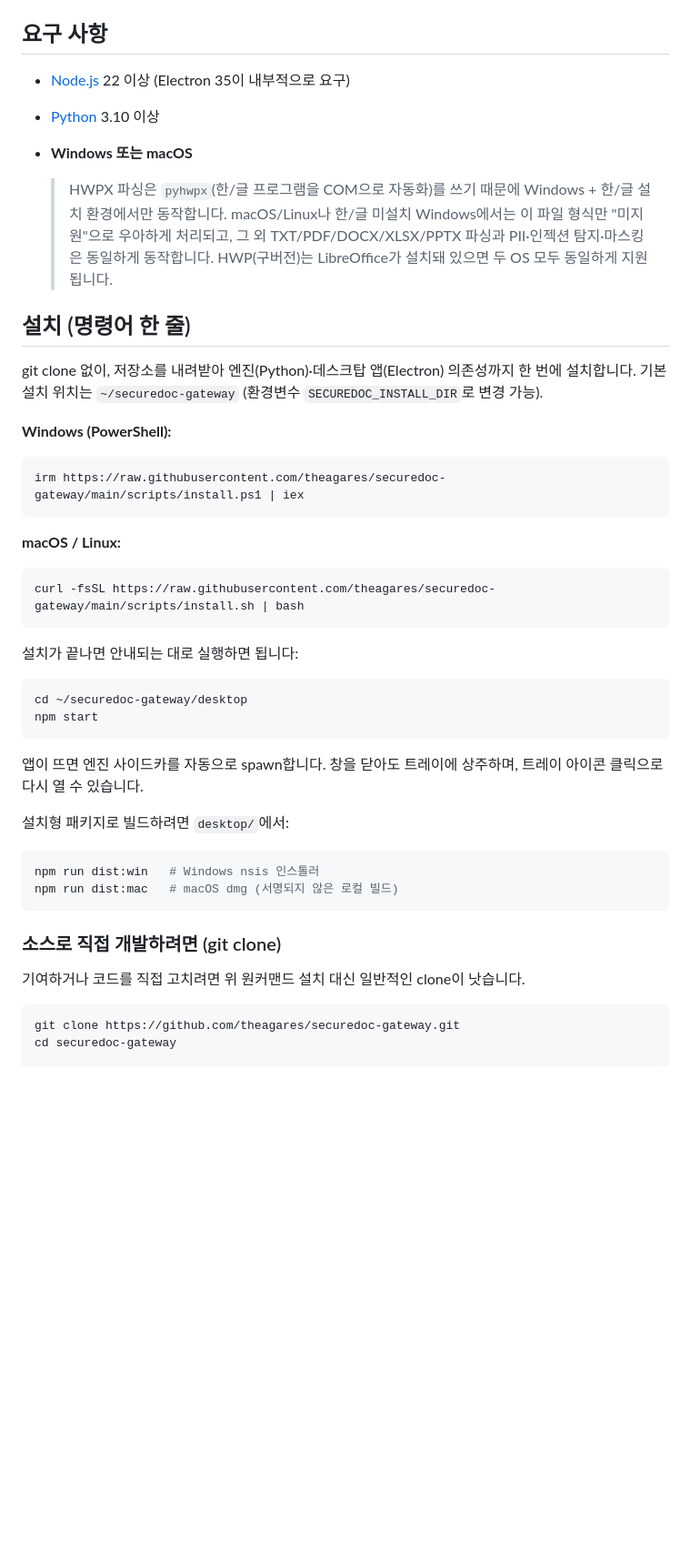
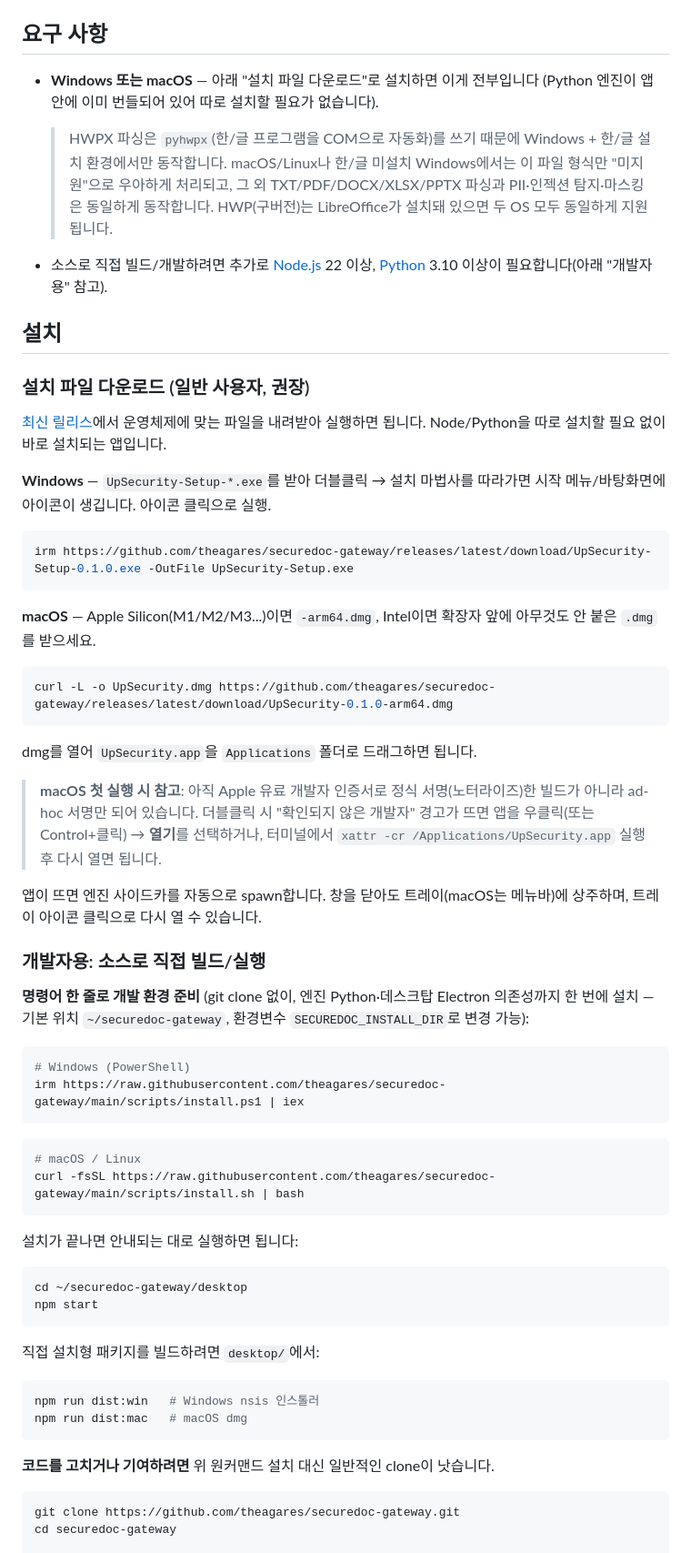
Before and after one commit to theagares/campfire, a Markdown page: README.md, the part around the change. Shown at 91% size. Drawn GitHub-style; blank space fills up the shorter version.

Commit message:
README: 설치형 exe/dmg 다운로드를 일반 사용자 기본 경로로 안내
GitHub Releases에 실제로 동작하는 Windows exe / macOS dmg(arm64+x64)가
올라간 뒤라 npm start 개발 경로를 맨 위에 두는 게 더 이상 맞지 않았다.
"설치 파일 다운로드"를 최상단 기본 경로로, 기존 원커맨드 개발환경 설치와
git clone 개발 워크플로는 "개발자용"으로 재편. macOS는 아직 노터라이즈가
아니라 ad-hoc 서명뿐이라 첫 실행 시 우클릭 열기/xattr 안내 추가.

Co-Authored-By: Claude Sonnet 5 <noreply@anthropic.com>

````diff
--- a/README.md
+++ b/README.md
@@ -9,9 +9,8 @@
 
 ## 요구 사항
 
-- [Node.js](https://nodejs.org) 22 이상 (Electron 35이 내부적으로 요구)
-- [Python](https://www.python.org) 3.10 이상
-- **Windows 또는 macOS**
+- **Windows 또는 macOS** — 아래 "설치 파일 다운로드"로 설치하면 이게 전부입니다
+  (Python 엔진이 앱 안에 이미 번들되어 있어 따로 설치할 필요가 없습니다).
 
   > HWPX 파싱은 `pyhwpx`(한/글 프로그램을 COM으로 자동화)를 쓰기 때문에
   > Windows + 한/글 설치 환경에서만 동작합니다. macOS/Linux나 한/글 미설치
@@ -19,21 +18,54 @@
   > TXT/PDF/DOCX/XLSX/PPTX 파싱과 PII·인젝션 탐지·마스킹은 동일하게 동작합니다.
   > HWP(구버전)는 LibreOffice가 설치돼 있으면 두 OS 모두 동일하게 지원됩니다.
 
-## 설치 (명령어 한 줄)
+- 소스로 직접 빌드/개발하려면 추가로 [Node.js](https://nodejs.org) 22 이상,
+  [Python](https://www.python.org) 3.10 이상이 필요합니다(아래 "개발자용" 참고).
 
-git clone 없이, 저장소를 내려받아 엔진(Python)·데스크탑 앱(Electron) 의존성까지
-한 번에 설치합니다. 기본 설치 위치는 `~/securedoc-gateway` (환경변수
-`SECUREDOC_INSTALL_DIR`로 변경 가능).
+## 설치
 
-**Windows (PowerShell):**
+### 설치 파일 다운로드 (일반 사용자, 권장)
+
+[최신 릴리스](https://github.com/theagares/securedoc-gateway/releases/latest)에서
+운영체제에 맞는 파일을 내려받아 실행하면 됩니다. Node/Python을 따로 설치할 필요
+없이 바로 설치되는 앱입니다.
+
+**Windows** — `UpSecurity-Setup-*.exe`를 받아 더블클릭 → 설치 마법사를 따라가면
+시작 메뉴/바탕화면에 아이콘이 생깁니다. 아이콘 클릭으로 실행.
 
 ```powershell
+irm https://github.com/theagares/securedoc-gateway/releases/latest/download/UpSecurity-Setup-0.1.0.exe -OutFile UpSecurity-Setup.exe
+```
+
+**macOS** — Apple Silicon(M1/M2/M3...)이면 `-arm64.dmg`, Intel이면 확장자 앞에
+아무것도 안 붙은 `.dmg`를 받으세요.
+
+```bash
+curl -L -o UpSecurity.dmg https://github.com/theagares/securedoc-gateway/releases/latest/download/UpSecurity-0.1.0-arm64.dmg
+```
+
+dmg를 열어 `UpSecurity.app`을 `Applications` 폴더로 드래그하면 됩니다.
+
+> **macOS 첫 실행 시 참고**: 아직 Apple 유료 개발자 인증서로 정식 서명(노터라이즈)한
+> 빌드가 아니라 ad-hoc 서명만 되어 있습니다. 더블클릭 시 "확인되지 않은 개발자"
+> 경고가 뜨면 앱을 우클릭(또는 Control+클릭) → **열기**를 선택하거나, 터미널에서
+> `xattr -cr /Applications/UpSecurity.app` 실행 후 다시 열면 됩니다.
+
+앱이 뜨면 엔진 사이드카를 자동으로 spawn합니다. 창을 닫아도 트레이(macOS는
+메뉴바)에 상주하며, 트레이 아이콘 클릭으로 다시 열 수 있습니다.
+
+### 개발자용: 소스로 직접 빌드/실행
+
+**명령어 한 줄로 개발 환경 준비** (git clone 없이, 엔진 Python·데스크탑 Electron
+의존성까지 한 번에 설치 — 기본 위치 `~/securedoc-gateway`, 환경변수
+`SECUREDOC_INSTALL_DIR`로 변경 가능):
+
+```powershell
+# Windows (PowerShell)
 irm https://raw.githubusercontent.com/theagares/securedoc-gateway/main/scripts/install.ps1 | iex
 ```
 
-**macOS / Linux:**
-
 ```bash
+# macOS / Linux
 curl -fsSL https://raw.githubusercontent.com/theagares/securedoc-gateway/main/scripts/install.sh | bash
 ```
 
@@ -44,19 +76,14 @@ cd ~/securedoc-gateway/desktop
 npm start
 ```
 
-앱이 뜨면 엔진 사이드카를 자동으로 spawn합니다. 창을 닫아도 트레이에
-상주하며, 트레이 아이콘 클릭으로 다시 열 수 있습니다.
-
-설치형 패키지로 빌드하려면 `desktop/`에서:
+직접 설치형 패키지를 빌드하려면 `desktop/`에서:
 
 ```bash
 npm run dist:win   # Windows nsis 인스톨러
-npm run dist:mac   # macOS dmg (서명되지 않은 로컬 빌드)
+npm run dist:mac   # macOS dmg
 ```
 
-### 소스로 직접 개발하려면 (git clone)
-
-기여하거나 코드를 직접 고치려면 위 원커맨드 설치 대신 일반적인 clone이 낫습니다.
+**코드를 고치거나 기여하려면** 위 원커맨드 설치 대신 일반적인 clone이 낫습니다.
 
 ```bash
 git clone https://github.com/theagares/securedoc-gateway.git
````
